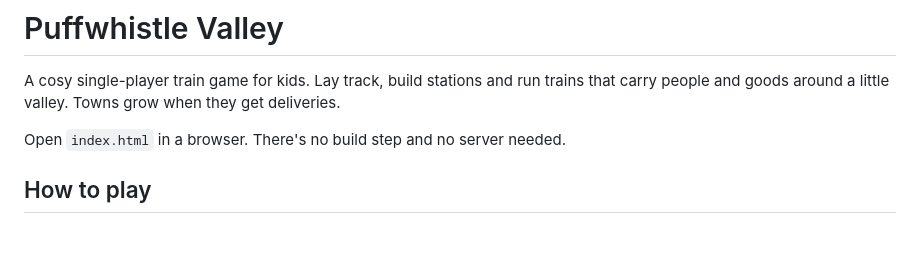
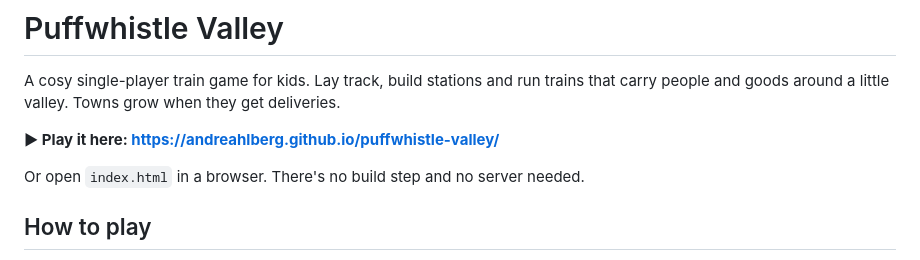
Before and after one commit to AndreAhlberg/puffwhistle-valley, a Markdown page: README.md, the part around the change. Rendered like a GitHub page; blank space fills up the shorter version.

Commit message:
README: link to the playable GitHub Pages site
Co-Authored-By: Claude Opus 5.5 <noreply@anthropic.com>

```diff
--- a/README.md
+++ b/README.md
@@ -3,7 +3,9 @@
 A cosy single-player train game for kids. Lay track, build stations and run trains that carry
 people and goods around a little valley. Towns grow when they get deliveries.
 
-Open `index.html` in a browser. There's no build step and no server needed.
+**▶ Play it here: https://andreahlberg.github.io/puffwhistle-valley/**
+
+Or open `index.html` in a browser. There's no build step and no server needed.
 
 ## How to play
 - **🛤️ Track** (2🪙, bridges 8🪙, tunnels 6🪙): drag to draw ghost rails with a running cost, then let go
```
